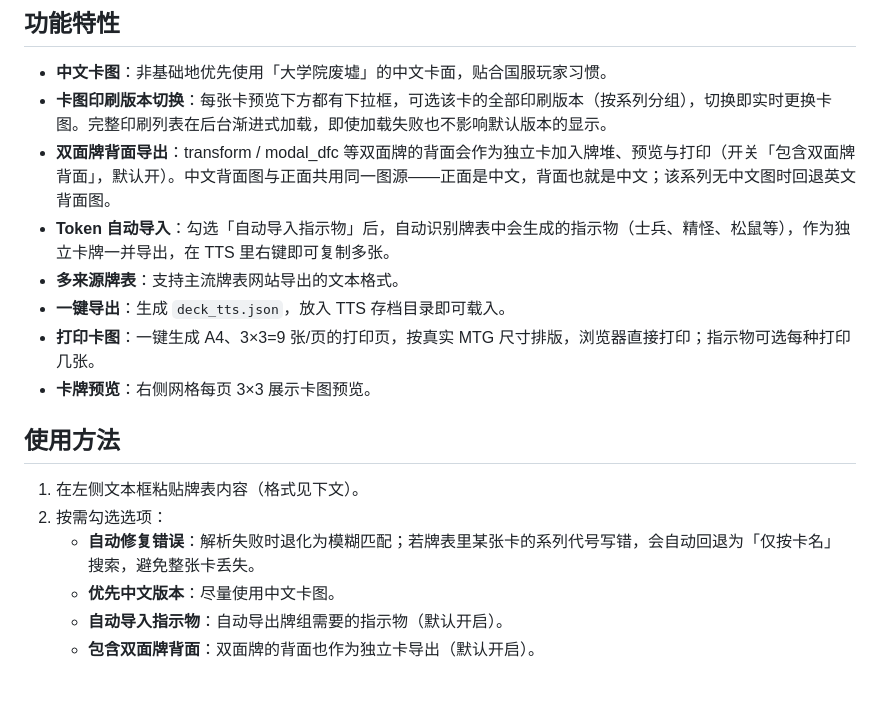
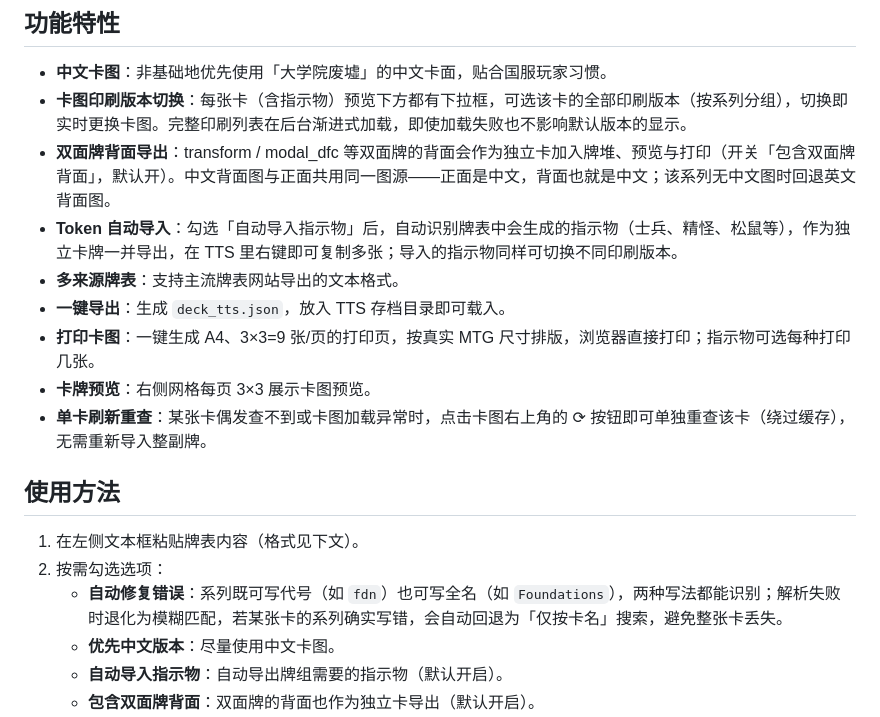
Before and after one commit to tttyz9/tts-mtg-export, a Markdown page: README.md, the part around the change. GitHub-like rendering; blank space fills up the shorter version.

Commit message:
docs: README 补全流程（指示物印刷切换/单卡刷新/系列全名支持）
- 印刷版本切换说明覆盖指示物（导入的指示物同样可切换不同印刷）
- 新增「单卡刷新重查」条目（卡图右上角 ⟳ 按钮，绕过缓存单独重查某张卡）
- 自动修复错误补充：系列既可写代号(fdn)也可写全名(Foundations)，两种写法都能识别

```diff
--- a/README.md
+++ b/README.md
@@ -5,19 +5,20 @@
 ## 功能特性
 
 - **中文卡图**：非基础地优先使用「大学院废墟」的中文卡面，贴合国服玩家习惯。
-- **卡图印刷版本切换**：每张卡预览下方都有下拉框，可选该卡的全部印刷版本（按系列分组），切换即实时更换卡图。完整印刷列表在后台渐进式加载，即使加载失败也不影响默认版本的显示。
+- **卡图印刷版本切换**：每张卡（含指示物）预览下方都有下拉框，可选该卡的全部印刷版本（按系列分组），切换即实时更换卡图。完整印刷列表在后台渐进式加载，即使加载失败也不影响默认版本的显示。
 - **双面牌背面导出**：transform / modal_dfc 等双面牌的背面会作为独立卡加入牌堆、预览与打印（开关「包含双面牌背面」，默认开）。中文背面图与正面共用同一图源——正面是中文，背面也就是中文；该系列无中文图时回退英文背面图。
-- **Token 自动导入**：勾选「自动导入指示物」后，自动识别牌表中会生成的指示物（士兵、精怪、松鼠等），作为独立卡牌一并导出，在 TTS 里右键即可复制多张。
+- **Token 自动导入**：勾选「自动导入指示物」后，自动识别牌表中会生成的指示物（士兵、精怪、松鼠等），作为独立卡牌一并导出，在 TTS 里右键即可复制多张；导入的指示物同样可切换不同印刷版本。
 - **多来源牌表**：支持主流牌表网站导出的文本格式。
 - **一键导出**：生成 `deck_tts.json`，放入 TTS 存档目录即可载入。
 - **打印卡图**：一键生成 A4、3×3=9 张/页的打印页，按真实 MTG 尺寸排版，浏览器直接打印；指示物可选每种打印几张。
 - **卡牌预览**：右侧网格每页 3×3 展示卡图预览。
+- **单卡刷新重查**：某张卡偶发查不到或卡图加载异常时，点击卡图右上角的 ⟳ 按钮即可单独重查该卡（绕过缓存），无需重新导入整副牌。
 
 ## 使用方法
 
 1. 在左侧文本框粘贴牌表内容（格式见下文）。
 2. 按需勾选选项：
-   - **自动修复错误**：解析失败时退化为模糊匹配；若牌表里某张卡的系列代号写错，会自动回退为「仅按卡名」搜索，避免整张卡丢失。
+   - **自动修复错误**：系列既可写代号（如 `fdn`）也可写全名（如 `Foundations`），两种写法都能识别；解析失败时退化为模糊匹配，若某张卡的系列确实写错，会自动回退为「仅按卡名」搜索，避免整张卡丢失。
    - **优先中文版本**：尽量使用中文卡图。
    - **自动导入指示物**：自动导出牌组需要的指示物（默认开启）。
    - **包含双面牌背面**：双面牌的背面也作为独立卡导出（默认开启）。
```
